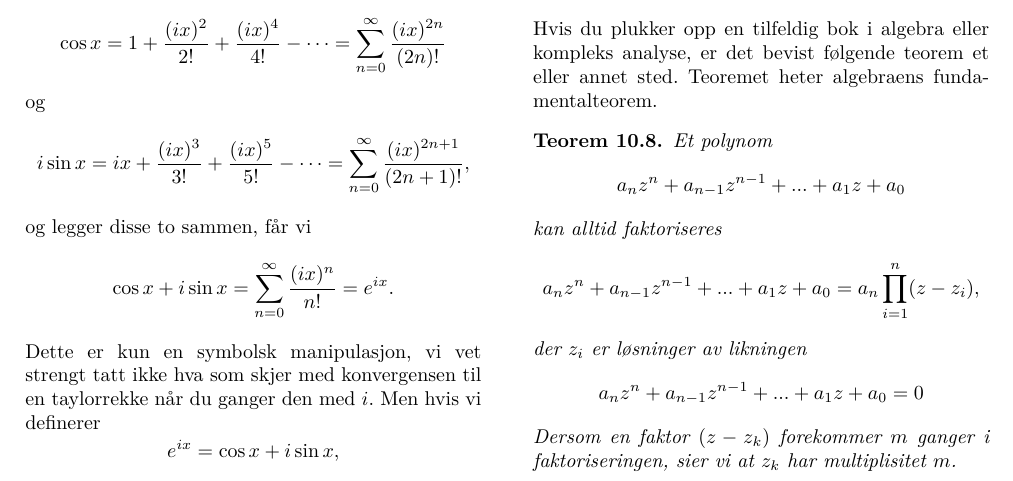
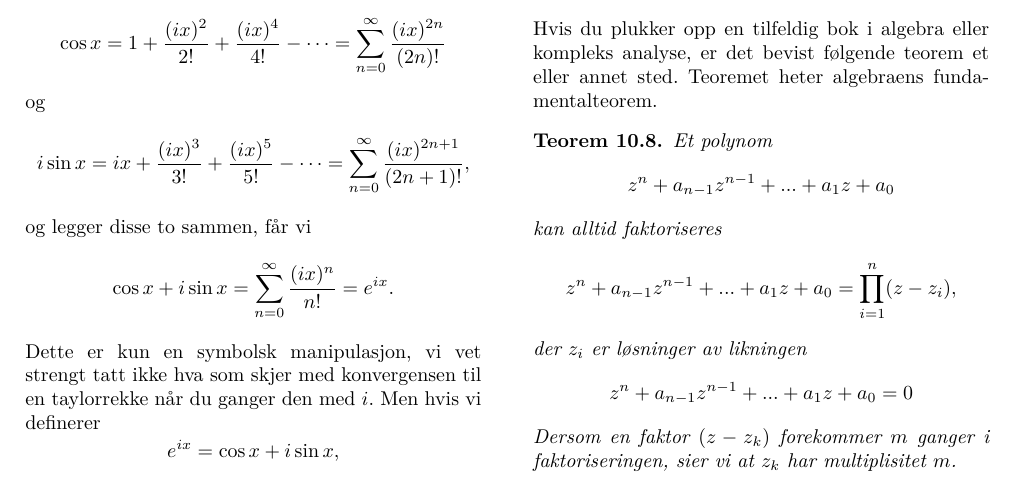
Before and after one commit to oysteins/lin-alg, a LaTeX book (lin-alg.tex, which reads 10-komplekse-tall.tex): part of page 57 of 78, cut so that both start at the same text. Compiled offline with pdfLaTeX.

Commit message:
og en liten justering i teorem 10.8

```diff
--- a/10-komplekse-tall.tex
+++ b/10-komplekse-tall.tex
@@ -363,15 +363,15 @@ Teoremet heter algebraens fundamentalteorem.
 \begin{thm}
 Et polynom
 \[
-a_nz^n+a_{n-1}z^{n-1}+...+a_1z+a_0
+z^n+a_{n-1}z^{n-1}+...+a_1z+a_0
 \]
 kan alltid faktoriseres
 \[
-a_nz^n+a_{n-1}z^{n-1}+...+a_1z+a_0=a_n \prod_{i=1}^n (z-z_i),
+z^n+a_{n-1}z^{n-1}+...+a_1z+a_0= \prod_{i=1}^n (z-z_i),
 \]
 der $z_i$ er løsninger av likningen
 \[
-a_nz^n+a_{n-1}z^{n-1}+...+a_1z+a_0=0
+z^n+a_{n-1}z^{n-1}+...+a_1z+a_0=0
 \]
 Dersom en faktor $(z-z_k)$  forekommer $m$ ganger i faktoriseringen,
 sier vi at $z_k$ har multiplisitet $m$.
```
